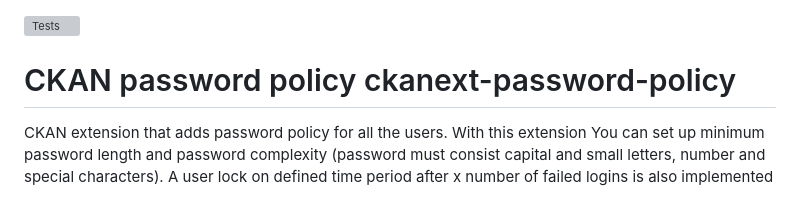
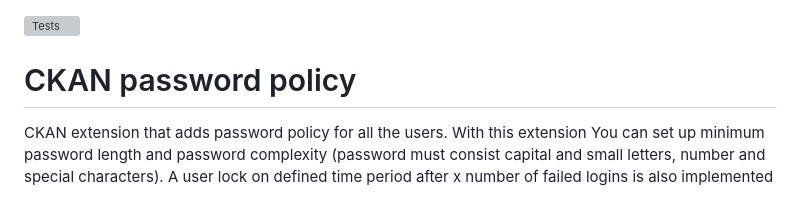
Before and after one commit to keitaroinc/ckanext-password-policy, a Markdown page: README.md, the part around the change. Drawn GitHub-style; grey boxes are pictures that could not be loaded.

```diff
--- a/README.md
+++ b/README.md
@@ -1,6 +1,6 @@
 [![Tests](https://github.com/Keitaro/ckanext-password-policy/workflows/Tests/badge.svg?branch=main)](https://github.com/Keitaro/ckanext-password-policy/actions)
 
-# CKAN password policy ckanext-password-policy
+# CKAN password policy
 
 CKAN extension that adds password policy for all the users. With this extension You can set up minimum password length and password complexity (password must consist capital and small letters, number and special characters). A user lock on defined time period after x number of failed logins is also implemented
 
```
